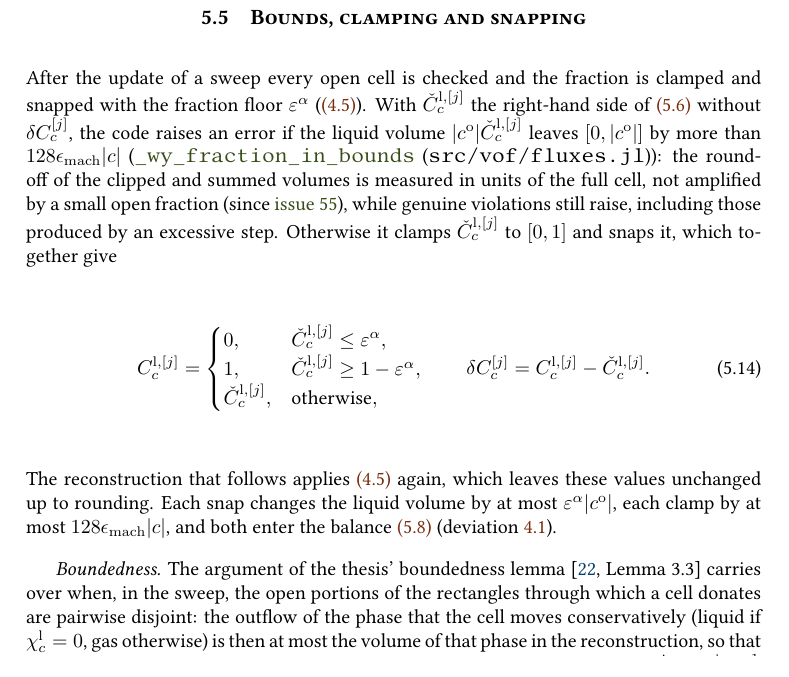
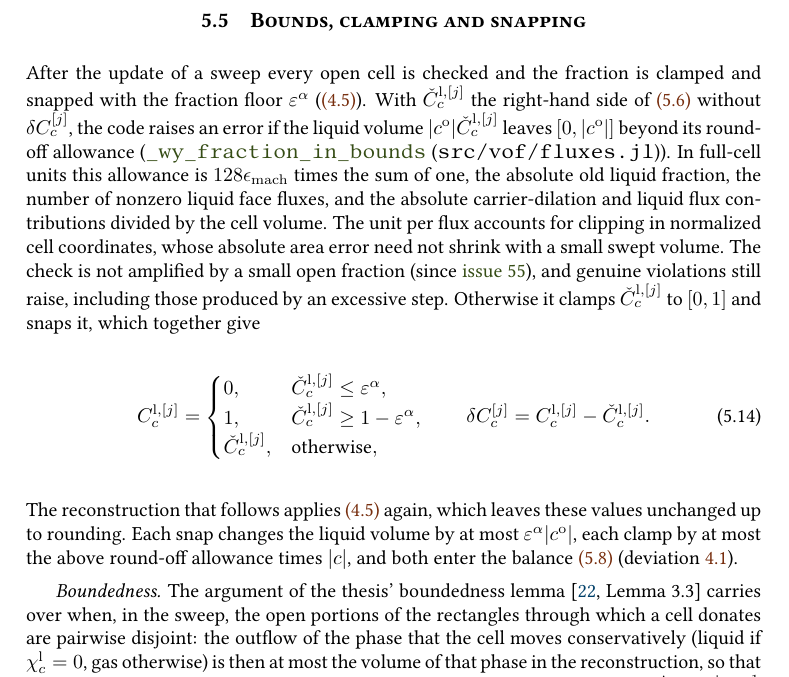
Before and after one commit to ronaldremmerswaal/TwoPhaseAMR.jl, a LaTeX thesis (docs/techref/techref.tex, which reads docs/techref/chapters/05_vof_transport.tex): part of page 61 of 272, cut so that both start at the same text. Compiled offline with pdfLaTeX; a LaTeX package or settings file that is missing is left out.

Commit message:
Account for clipped swept-volume round-off in WY bounds
- Keep the fixed full-cell check as the fast path; scale the retry using the clipping and flux operands.
- Reject non-finite and substantive out-of-bounds updates as before.
- Cover the drain residual in Float32 and Float64 and document the clamping allowance.

```diff
--- a/docs/techref/chapters/05_vof_transport.tex
+++ b/docs/techref/chapters/05_vof_transport.tex
@@ -324,10 +324,14 @@ clamped and snapped with the fraction floor $\ffloor$
 right-hand side of~\cref{eq:vof:sweep} without $\snapchange{j}{c}$, the code
 raises an error if the liquid volume
 $\meas{\opencell{c}}\preclamp{\liq,\splitlevel{j}}{c}$ leaves
-$[0,\meas{\opencell{c}}]$ by more than $128\machineeps\meas{c}$
-(\srcsym{src/vof/fluxes.jl}{_wy_fraction_in_bounds}): the round-off of the
-clipped and summed volumes is measured in units of the full cell, not
-amplified by a small open fraction (since \issue{55}), while genuine
+$[0,\meas{\opencell{c}}]$ beyond its round-off allowance
+(\srcsym{src/vof/fluxes.jl}{_wy_fraction_in_bounds}). In full-cell units
+this allowance is $128\machineeps$ times the sum of one, the absolute old
+liquid fraction, the number of nonzero liquid face fluxes, and the absolute
+carrier-dilation and liquid flux contributions divided by the cell volume.
+The unit per flux accounts for clipping in normalized cell coordinates, whose
+absolute area error need not shrink with a small swept volume. The check is
+not amplified by a small open fraction (since \issue{55}), and genuine
 violations still raise, including those produced by an excessive step.
 Otherwise it clamps $\preclamp{\liq,\splitlevel{j}}{c}$ to $[0,1]$ and
 snaps it, which together give
@@ -342,7 +346,7 @@ snaps it, which together give
 The reconstruction that follows applies~\cref{eq:interface:floor} again,
 which leaves these values unchanged up to rounding. Each snap changes the
 liquid volume by at most $\ffloor\meas{\opencell{c}}$, each clamp by at most
-$128\machineeps\meas{c}$, and both enter the balance
+the above round-off allowance times $\meas{c}$, and both enter the balance
 \cref{eq:vof:step} (\cref{dev:interface:floor}).
 
 \emph{Boundedness.}\phantomsection\label{prop:vof:boundedness} The
```
Also changed, not shown: CHANGELOG.md, 2 other files.
